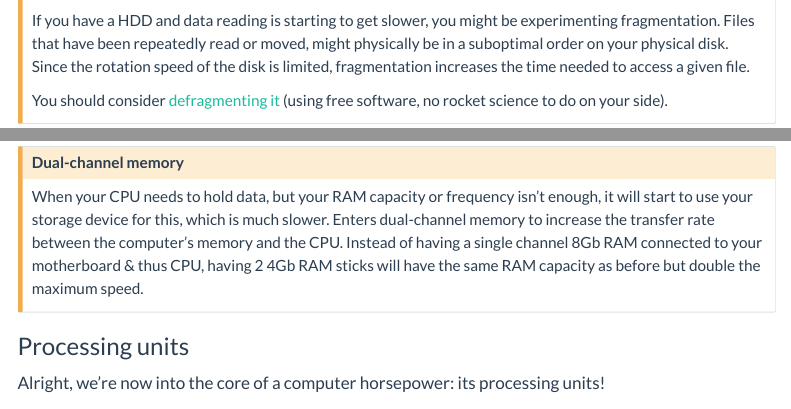
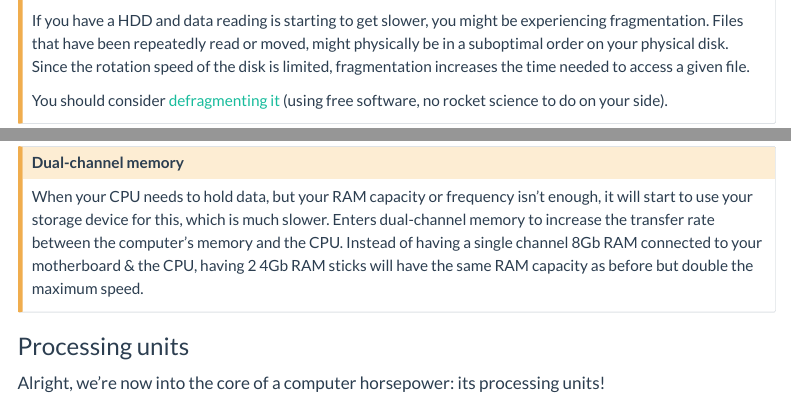
Before and after one commit to frgfm/frgfm.github.io, a Quarto document (posts/laptop-selection.qmd): the page in a window 1100 px wide, from 1890 px down, and a second part further down, joined at a grey line. Rendered offline with R 4.5, knitr and Pandoc in place of Quarto, with nearby package versions; menus at the side of the page are left out.

Commit message:
fix: Fixing typos in the laptop article (#10)

```diff
--- a/posts/laptop-selection.qmd
+++ b/posts/laptop-selection.qmd
@@ -100,7 +100,7 @@ SSDs don't have any disk, and each byte of information is written on <a href="ht
 
 ![](https://www.enterprisestorageforum.com/wp-content/uploads/2021/02/fragmentation-understanding-disk-and-ram-fragmentation_6019c77851081.png){fig-align="center" fig-alt="Illustration of fragmentation on HDD."}
 
-If you have a HDD and data reading is starting to get slower, you might be experimenting fragmentation. Files that have been repeatedly read or moved, might physically be in a suboptimal order on your physical disk. Since the rotation speed of the disk is limited, fragmentation increases the time needed to access a given file.<br>
+If you have a HDD and data reading is starting to get slower, you might be experiencing fragmentation. Files that have been repeatedly read or moved, might physically be in a suboptimal order on your physical disk. Since the rotation speed of the disk is limited, fragmentation increases the time needed to access a given file.<br>
 
 You should consider <a href="https://www.dummies.com/article/technology/computers/basic-skills/for-seniors-how-to-defragment-your-computer-hard-drive-191687/">defragmenting it</a> (using free software, no rocket science to do on your side).
 :::
@@ -124,7 +124,7 @@ There are two other technical indicators for RAM:
 ::: {.callout-caution collapse="true"}
 ## Dual-channel memory
 
-When your CPU needs to hold data, but your RAM capacity or frequency isn't enough, it will start to use your storage device for this, which is much slower. Enters dual-channel memory to increase the transfer rate between the computer's memory and the CPU. Instead of having a single channel 8Gb RAM connected to your motherboard & thus CPU, having 2 4Gb RAM sticks will have the same RAM capacity as before but double the maximum speed.
+When your CPU needs to hold data, but your RAM capacity or frequency isn't enough, it will start to use your storage device for this, which is much slower. Enters dual-channel memory to increase the transfer rate between the computer's memory and the CPU. Instead of having a single channel 8Gb RAM connected to your motherboard & the CPU, having 2 4Gb RAM sticks will have the same RAM capacity as before but double the maximum speed.
 
 :::
 
```
Also changed, not shown: posts/laptop-selection.qmd (4 more changed lines).
